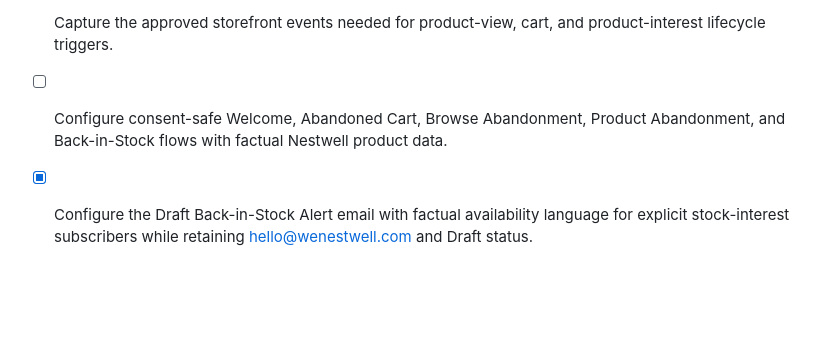
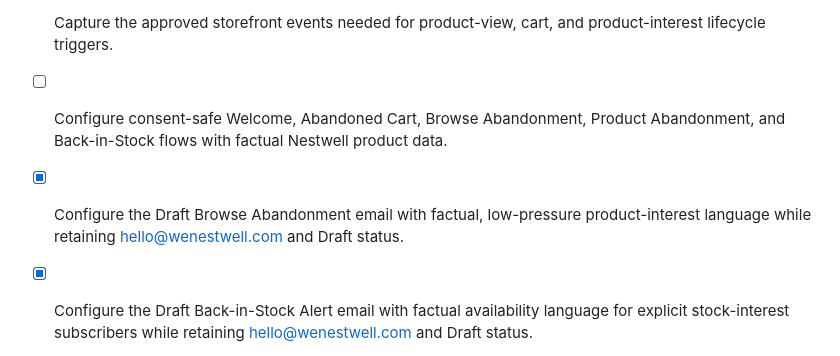
Before and after one commit to 1mjc/nestwell-shopify-storefront, a Markdown page: todo.md, the part around the change. GitHub-like rendering; blank space fills up the shorter version.

```diff
--- a/todo.md
+++ b/todo.md
@@ -109,6 +109,7 @@
 - [x] Connect the approved marketing platform to the existing Shopify store without disrupting the live catalogue, checkout, or Google product connection.
 - [x] Capture the approved storefront events needed for product-view, cart, and product-interest lifecycle triggers.
 - [ ] Configure consent-safe Welcome, Abandoned Cart, Browse Abandonment, Product Abandonment, and Back-in-Stock flows with factual Nestwell product data.
+- [x] Configure the Draft Browse Abandonment email with factual, low-pressure product-interest language while retaining hello@wenestwell.com and Draft status.
 - [x] Configure the Draft Back-in-Stock Alert email with factual availability language for explicit stock-interest subscribers while retaining hello@wenestwell.com and Draft status.
 - [x] Configure the consent-triggered Welcome Series Draft body with clear preference and unsubscribe language, retaining hello@wenestwell.com and Draft status.
 - [ ] Configure consent-safe Post-Purchase, Thank You, Win-Back, and delivery-timed Review Request flows without fabricating customer reviews or incentives.
```
Also changed, not shown: LIFECYCLE_AUTOMATION_ASSESSMENT.md (+2 -0 lines).
